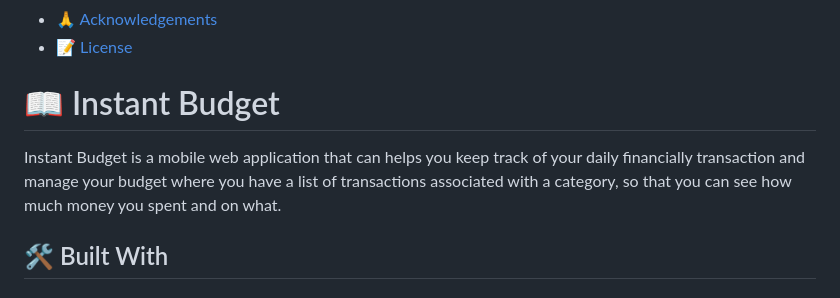
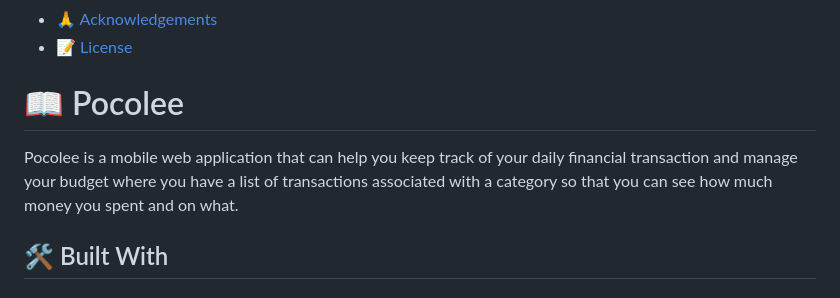
Before and after one commit to arabiu033/budget_app, a Markdown page: README.md, the part around the change. GitHub-like rendering.

```diff
--- a/README.md
+++ b/README.md
@@ -51,9 +51,9 @@ After you're finished please remove all the comments and instructions!
 
 <!-- PROJECT DESCRIPTION -->
 
-# 📖 Instant Budget <a name="about-project"></a>
+# 📖 Pocolee <a name="about-project"></a>
 
-Instant Budget is a mobile web application that can helps you keep track of your daily financially transaction and manage your budget where you have a list of transactions associated with a category, so that you can see how much money you spent and on what.
+Pocolee is a mobile web application that can help you keep track of your daily financial transaction and manage your budget where you have a list of transactions associated with a category so that you can see how much money you spent and on what.
 
 ## 🛠 Built With <a name="built-with"></a>
 
```
